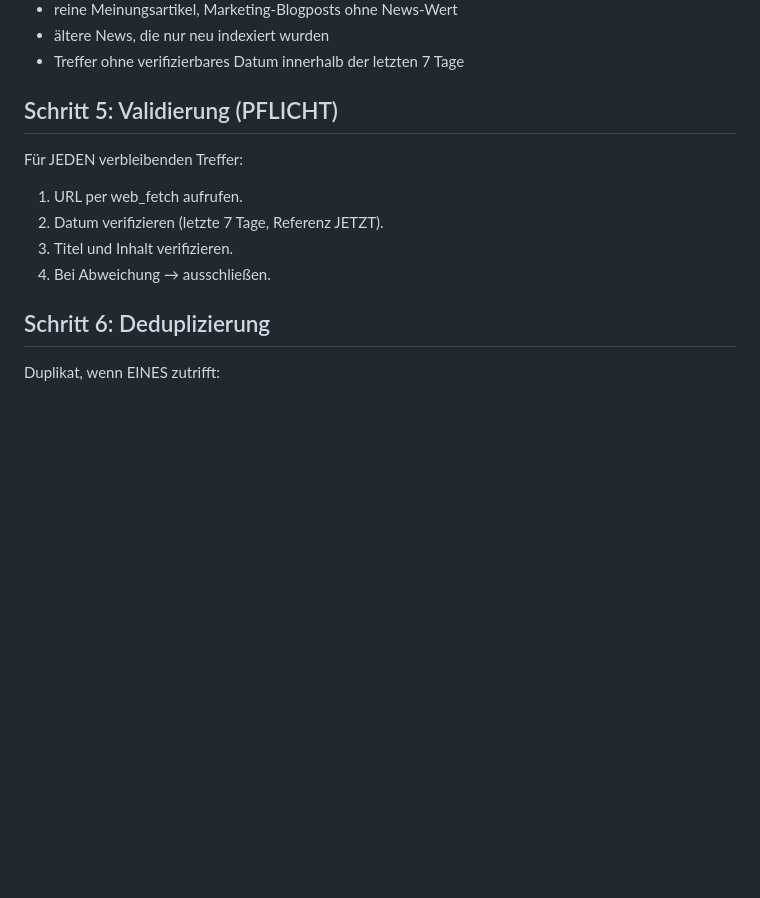
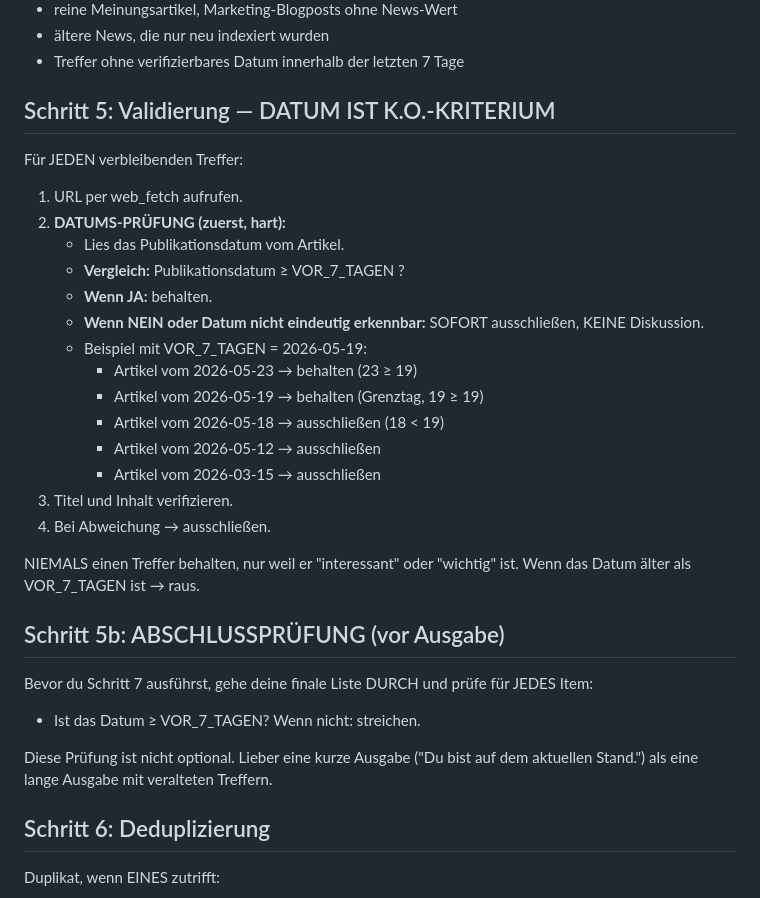
Before and after one commit to christianblaeser95-design/SAP-Newsagent, a Markdown page: prompts/research_prompt.md, the part around the change. Rendered like a GitHub page; blank space fills up the shorter version.

Commit message:
fix: Datums-Check als hartes K.O.-Kriterium plus Abschlusspruefung

```diff
--- a/prompts/research_prompt.md
+++ b/prompts/research_prompt.md
@@ -66,12 +66,34 @@ Ausschließen:
 - ältere News, die nur neu indexiert wurden
 - Treffer ohne verifizierbares Datum innerhalb der letzten 7 Tage
 
-## Schritt 5: Validierung (PFLICHT)
+## Schritt 5: Validierung — DATUM IST K.O.-KRITERIUM
+
 Für JEDEN verbleibenden Treffer:
 1. URL per web_fetch aufrufen.
-2. Datum verifizieren (letzte 7 Tage, Referenz JETZT).
+2. **DATUMS-PRÜFUNG (zuerst, hart):**
+   - Lies das Publikationsdatum vom Artikel.
+   - **Vergleich:** Publikationsdatum ≥ VOR_7_TAGEN ?
+   - **Wenn JA:** behalten.
+   - **Wenn NEIN oder Datum nicht eindeutig erkennbar:** SOFORT ausschließen, KEINE Diskussion.
+   - Beispiel mit VOR_7_TAGEN = 2026-05-19:
+     - Artikel vom 2026-05-23 → behalten (23 ≥ 19)
+     - Artikel vom 2026-05-19 → behalten (Grenztag, 19 ≥ 19)
+     - Artikel vom 2026-05-18 → ausschließen (18 < 19)
+     - Artikel vom 2026-05-12 → ausschließen
+     - Artikel vom 2026-03-15 → ausschließen
 3. Titel und Inhalt verifizieren.
 4. Bei Abweichung → ausschließen.
+
+NIEMALS einen Treffer behalten, nur weil er "interessant" oder "wichtig" ist.
+Wenn das Datum älter als VOR_7_TAGEN ist → raus.
+
+## Schritt 5b: ABSCHLUSSPRÜFUNG (vor Ausgabe)
+
+Bevor du Schritt 7 ausführst, gehe deine finale Liste DURCH und prüfe für JEDES Item:
+- Ist das Datum ≥ VOR_7_TAGEN? Wenn nicht: streichen.
+
+Diese Prüfung ist nicht optional. Lieber eine kurze Ausgabe ("Du bist auf dem
+aktuellen Stand.") als eine lange Ausgabe mit veralteten Treffern.
 
 ## Schritt 6: Deduplizierung
 Duplikat, wenn EINES zutrifft:
```
